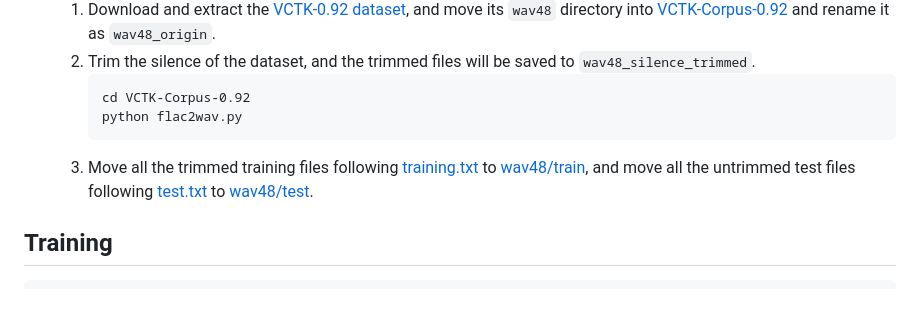
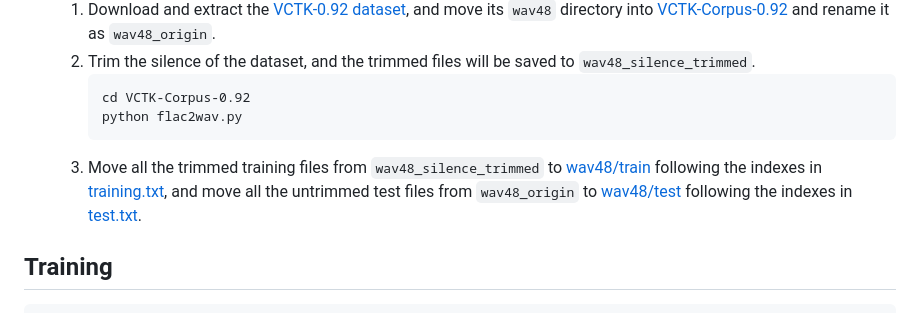
Before and after one commit to yxlu-0102/AP-BWE, a Markdown page: README.md, the part around the change. GitHub-like rendering.

````diff
--- a/README.md
+++ b/README.md
@@ -25,7 +25,7 @@ Notably, to our knowledge, AP-BWE is the first to achieve the direct extension o
        cd VCTK-Corpus-0.92
        python flac2wav.py
        ```
-    1. Move all the trimmed training files following [training.txt](VCTK-Corpus-0.92/training.txt) to [wav48/train](wav48/train), and move all the untrimmed test files following [test.txt](VCTK-Corpus-0.92/test.txt) to [wav48/test](wav48/test).
+    1. Move all the trimmed training files from `wav48_silence_trimmed` to [wav48/train](wav48/train) following the indexes in [training.txt](VCTK-Corpus-0.92/training.txt), and move all the untrimmed test files from  `wav48_origin` to [wav48/test](wav48/test) following the indexes in [test.txt](VCTK-Corpus-0.92/test.txt).
 
 ## Training
 ```
````
